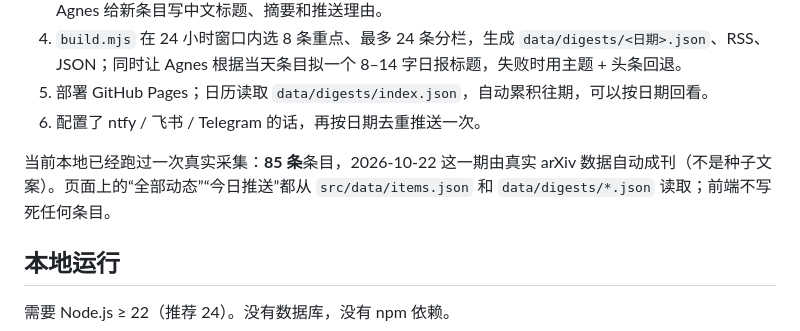
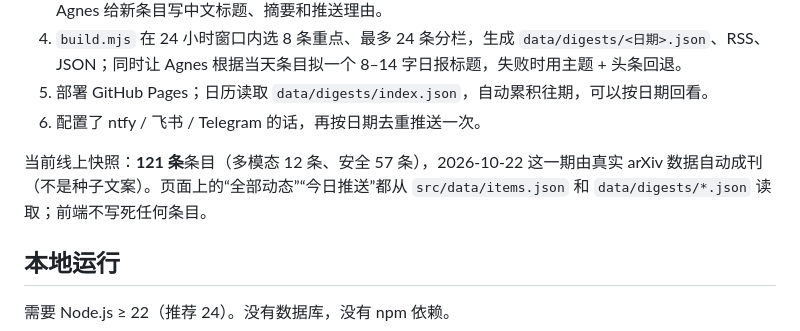
Before and after one commit to Yangxc0414/agent-memory-push, a Markdown page: README.md, the part around the change. GitHub-like rendering.

Commit message:
docs: update live snapshot counts

```diff
--- a/README.md
+++ b/README.md
@@ -86,7 +86,7 @@ arXiv API / HF Daily Papers / GitHub Releases / RSS
 5. 部署 GitHub Pages；日历读取 `data/digests/index.json`，自动累积往期，可以按日期回看。
 6. 配置了 ntfy / 飞书 / Telegram 的话，再按日期去重推送一次。
 
-当前本地已经跑过一次真实采集：**85 条**条目，2026-10-22 这一期由真实 arXiv 数据自动成刊（不是种子文案）。页面上的“全部动态”“今日推送”都从 `src/data/items.json` 和 `data/digests/*.json` 读取；前端不写死任何条目。
+当前线上快照：**121 条**条目（多模态 12 条、安全 57 条），2026-10-22 这一期由真实 arXiv 数据自动成刊（不是种子文案）。页面上的“全部动态”“今日推送”都从 `src/data/items.json` 和 `data/digests/*.json` 读取；前端不写死任何条目。
 
 ## 本地运行
 
```
